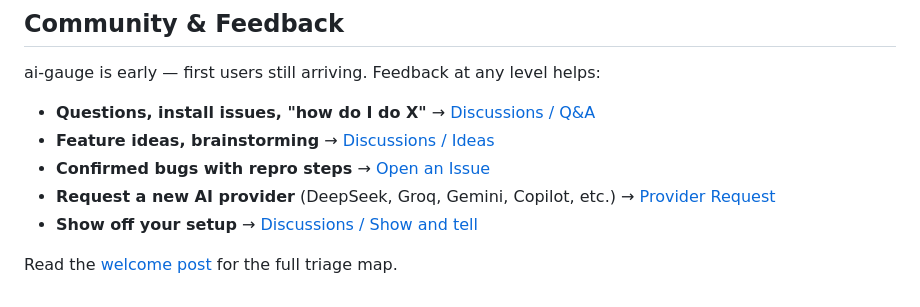
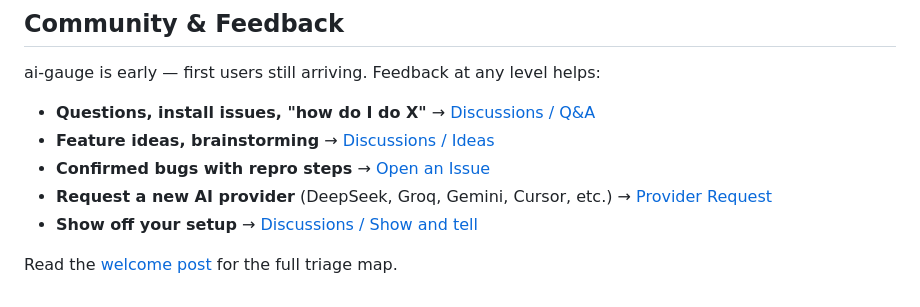
Before and after one commit to merely04/ai-gauge, a Markdown page: README.md, the part around the change. Drawn GitHub-style.

Commit message:
docs(readme): remove Copilot from request-a-provider examples

```diff
--- a/README.md
+++ b/README.md
@@ -469,7 +469,7 @@ ai-gauge is early — first users still arriving. Feedback at any level helps:
 - **Questions, install issues, "how do I do X"** → [Discussions / Q&A](https://github.com/merely04/ai-gauge/discussions/categories/q-a)
 - **Feature ideas, brainstorming** → [Discussions / Ideas](https://github.com/merely04/ai-gauge/discussions/categories/ideas)
 - **Confirmed bugs with repro steps** → [Open an Issue](https://github.com/merely04/ai-gauge/issues/new?template=bug_report.yml)
-- **Request a new AI provider** (DeepSeek, Groq, Gemini, Copilot, etc.) → [Provider Request](https://github.com/merely04/ai-gauge/issues/new?template=provider_request.yml)
+- **Request a new AI provider** (DeepSeek, Groq, Gemini, Cursor, etc.) → [Provider Request](https://github.com/merely04/ai-gauge/issues/new?template=provider_request.yml)
 - **Show off your setup** → [Discussions / Show and tell](https://github.com/merely04/ai-gauge/discussions/categories/show-and-tell)
 
 Read the [welcome post](https://github.com/merely04/ai-gauge/discussions/3) for the full triage map.
```
